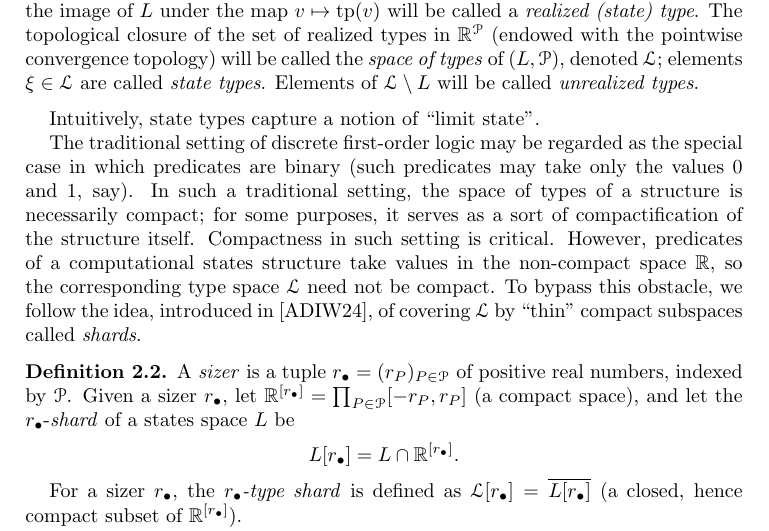
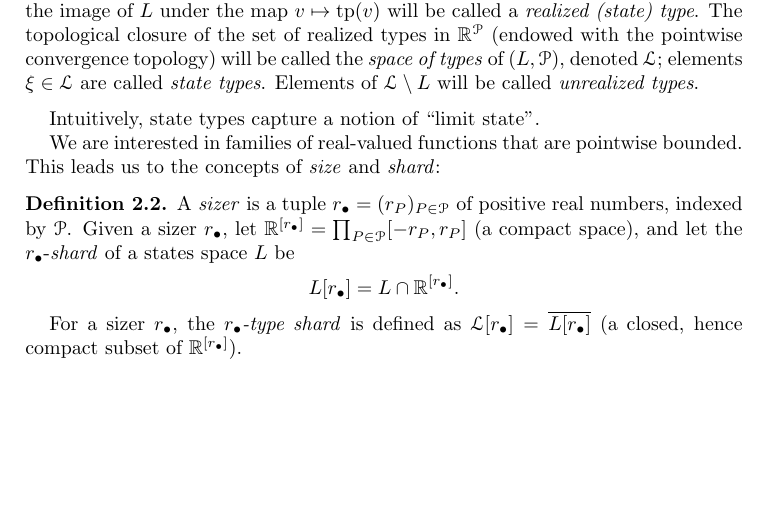
Before and after one commit to tonamatos/DeepComputationsNIP, a LaTeX paper (ComplexityViaTopology.tex): part of page 12 of 31, cut so that both start at the same text, the shorter picture padded with empty space. Compiled offline with pdfLaTeX.

Commit message:
changed the motivation of"shard"

```diff
--- a/ComplexityViaTopology.tex
+++ b/ComplexityViaTopology.tex
@@ -577,12 +577,14 @@ Elements of $\mathcal{L}\setminus L$ will be called \emph{unrealized types}.
 \end{defn}
 Intuitively, state types capture a notion of ``limit state''.
 
-The traditional setting of discrete first-order logic may be regarded as the special case in which predicates are binary (such predicates may take only the values $0$ and $1$, say).
-In such a traditional setting, the space of types of a structure is necessarily compact;
-for some purposes, it serves as a sort of compactification of the structure itself.
-Compactness in such setting is critical.
-However, predicates of a computational states structure take values in the non-compact space~$\mathbb{R}$, so the corresponding type space $\mathcal{L}$ need not be compact.
-To bypass this obstacle, we follow the idea, introduced in~\cite{alva2024approximability}, of covering $\mathcal{L}$ by ``thin'' compact subspaces called~\emph{shards}.
+%The traditional setting of discrete first-order logic may be regarded as the special case in which predicates are binary (such predicates may take only the values $0$ and $1$, say).
+%In such a traditional setting, the space of types of a structure is necessarily compact;
+%for some purposes, it serves as a sort of compactification of the structure itself.
+%Compactness in such setting is critical.
+%However, predicates of a computational states structure take values in the non-compact space~$\mathbb{R}$, so the corresponding type space $\mathcal{L}$ need not be compact.
+%To bypass this obstacle, we follow the idea, introduced in~\cite{alva2024approximability}, of covering $\mathcal{L}$ by ``thin'' compact subspaces called~\emph{shards}.
+
+We are interested in families of real-valued functions that are pointwise bounded. This leads us to the concepts of \emph{size} and \emph{shard}:
 
 \begin{defn}
   A \emph{sizer} is a tuple $r_{\bullet}=(r_P)_{P\in\mathcal{P}}$ of positive real numbers, indexed by~$\mathcal{P}$.
```
